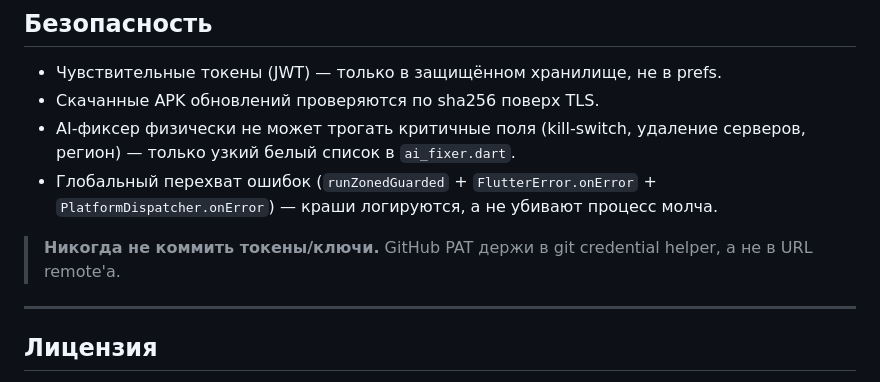
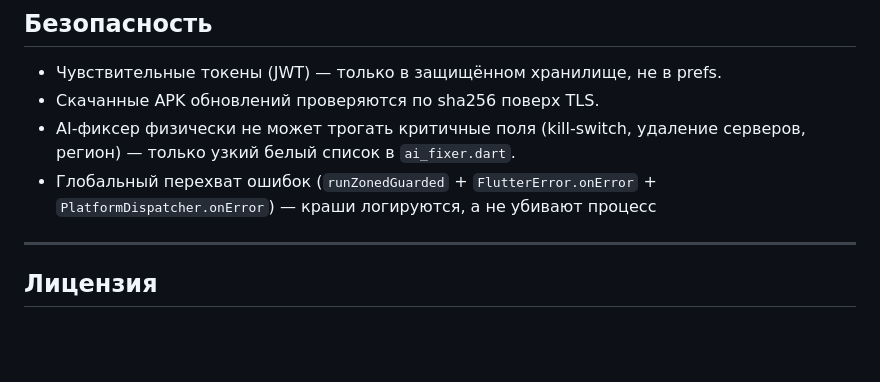
Before and after one commit to sntroop/TeleOpen-VPN-Client, a Markdown page: README.md, the part around the change. Drawn GitHub-style; blank space fills up the shorter version.

```diff
--- a/README.md
+++ b/README.md
@@ -95,10 +95,7 @@ flutter build apk --release
 - AI-фиксер физически не может трогать критичные поля (kill-switch, удаление
   серверов, регион) — только узкий белый список в `ai_fixer.dart`.
 - Глобальный перехват ошибок (`runZonedGuarded` + `FlutterError.onError` +
-  `PlatformDispatcher.onError`) — краши логируются, а не убивают процесс молча.
-
-> **Никогда не коммить токены/ключи.** GitHub PAT держи в git credential
-> helper, а не в URL remote'а.
+  `PlatformDispatcher.onError`) — краши логируются, а не убивают процесс
 
 ---
 
```
